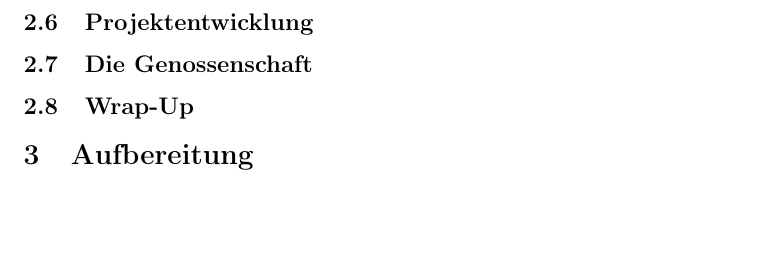
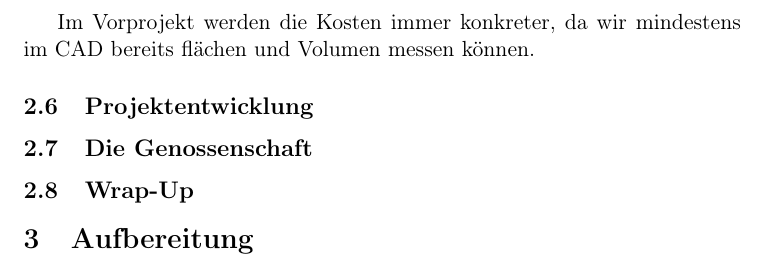
Before and after one commit to chrugi/ETH-2018FS, a LaTeX document (Bauprozess_Oekonomie/Bauprozess_Oekonomie.tex): part of page 8 of 8, cut at the place of the change, the shorter picture padded with empty space. Compiled offline with pdfLaTeX.

```diff
--- a/Bauprozess_Oekonomie/Bauprozess_Oekonomie.tex
+++ b/Bauprozess_Oekonomie/Bauprozess_Oekonomie.tex
@@ -365,6 +365,9 @@
 Umbaukosten sind extrem schwierig zu eruieren, da wir dem Bestand einen Wert
 zumessen müssen.
 
+Im Vorprojekt werden die Kosten immer konkreter, da wir mindestens im CAD
+bereits flächen und Volumen messen können.
+
 \subsection{Projektentwicklung}
 \label{sec-2-6}
 
```
Also changed, not shown: Bauprozess_Oekonomie/Bauprozess_Oekonomie.pdf, Bauprozess_Oekonomie/Bauprozess_Oekonomie.tex (2 more changed lines), 2 other files.
